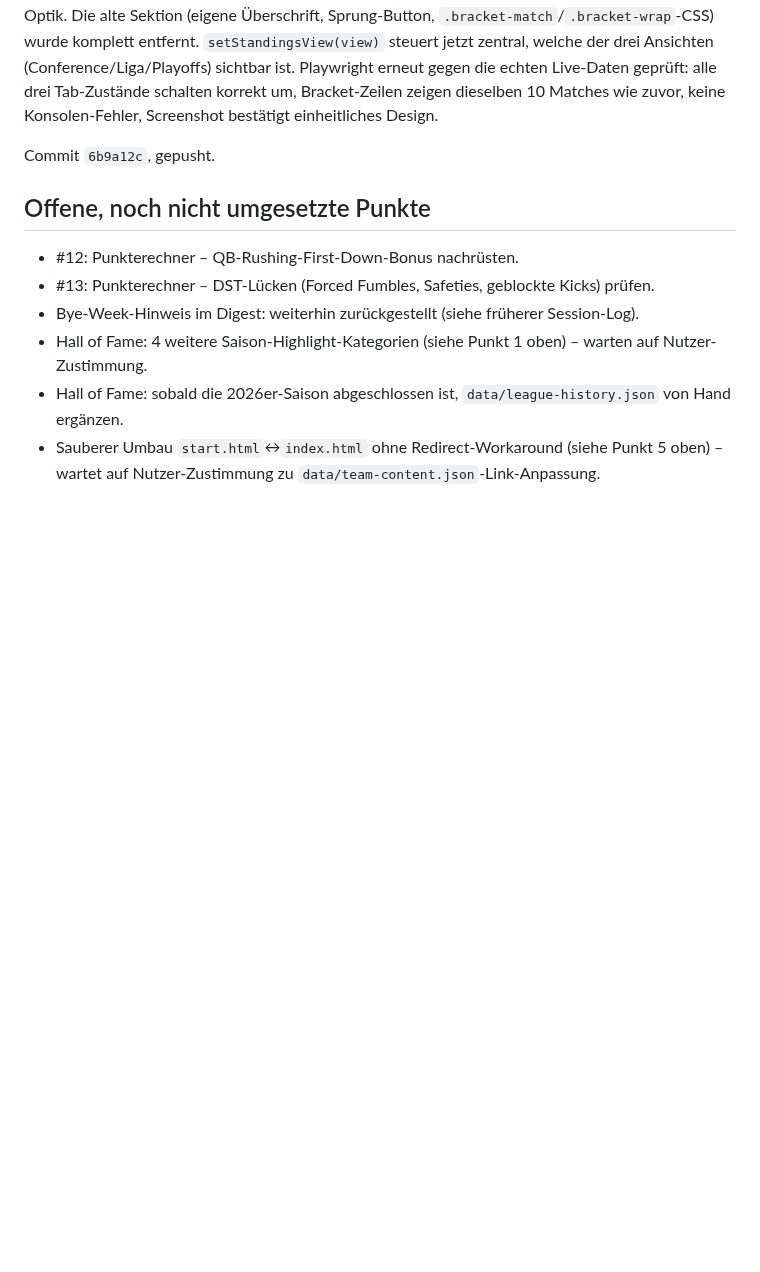
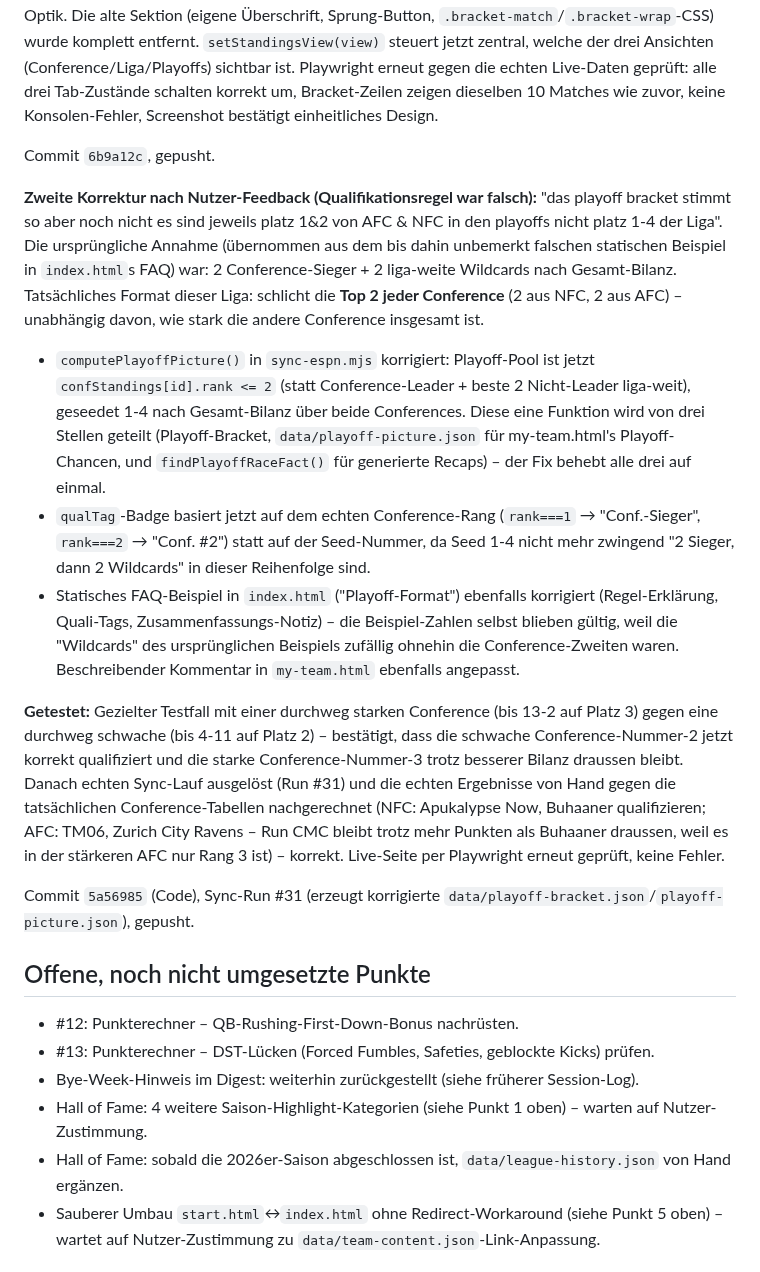
Before and after one commit to RadoSantar/draft-room, a Markdown page: docs/session-log-2026-09-23-vorschau-fix.md, the part around the change. Drawn GitHub-style; blank space fills up the shorter version.

Commit message:
Session-Log: Playoff-Qualifikationsregel-Korrektur nachgetragen
Co-Authored-By: Claude Sonnet 5 <noreply@anthropic.com>
Claude-Session: https://claude.ai/code/session_01TRMCCPvs3JoGpDu1kFCEF6

```diff
--- a/docs/session-log-2026-09-23-vorschau-fix.md
+++ b/docs/session-log-2026-09-23-vorschau-fix.md
@@ -125,6 +125,16 @@ Commit `8290e37` (Code), `7fcf9fc` (automatischer Sync-Lauf, erzeugt `playoff-br
 
 Commit `6b9a12c`, gepusht.
 
+**Zweite Korrektur nach Nutzer-Feedback (Qualifikationsregel war falsch):** "das playoff bracket stimmt so aber noch nicht es sind jeweils platz 1&2 von AFC & NFC in den playoffs nicht platz 1-4 der Liga". Die ursprüngliche Annahme (übernommen aus dem bis dahin unbemerkt falschen statischen Beispiel in `index.html`s FAQ) war: 2 Conference-Sieger + 2 liga-weite Wildcards nach Gesamt-Bilanz. Tatsächliches Format dieser Liga: schlicht die **Top 2 jeder Conference** (2 aus NFC, 2 aus AFC) – unabhängig davon, wie stark die andere Conference insgesamt ist.
+
+- `computePlayoffPicture()` in `sync-espn.mjs` korrigiert: Playoff-Pool ist jetzt `confStandings[id].rank <= 2` (statt Conference-Leader + beste 2 Nicht-Leader liga-weit), geseedet 1-4 nach Gesamt-Bilanz über beide Conferences. Diese eine Funktion wird von drei Stellen geteilt (Playoff-Bracket, `data/playoff-picture.json` für my-team.html's Playoff-Chancen, und `findPlayoffRaceFact()` für generierte Recaps) – der Fix behebt alle drei auf einmal.
+- `qualTag`-Badge basiert jetzt auf dem echten Conference-Rang (`rank===1` → "Conf.-Sieger", `rank===2` → "Conf. #2") statt auf der Seed-Nummer, da Seed 1-4 nicht mehr zwingend "2 Sieger, dann 2 Wildcards" in dieser Reihenfolge sind.
+- Statisches FAQ-Beispiel in `index.html` ("Playoff-Format") ebenfalls korrigiert (Regel-Erklärung, Quali-Tags, Zusammenfassungs-Notiz) – die Beispiel-Zahlen selbst blieben gültig, weil die "Wildcards" des ursprünglichen Beispiels zufällig ohnehin die Conference-Zweiten waren. Beschreibender Kommentar in `my-team.html` ebenfalls angepasst.
+
+**Getestet:** Gezielter Testfall mit einer durchweg starken Conference (bis 13-2 auf Platz 3) gegen eine durchweg schwache (bis 4-11 auf Platz 2) – bestätigt, dass die schwache Conference-Nummer-2 jetzt korrekt qualifiziert und die starke Conference-Nummer-3 trotz besserer Bilanz draussen bleibt. Danach echten Sync-Lauf ausgelöst (Run #31) und die echten Ergebnisse von Hand gegen die tatsächlichen Conference-Tabellen nachgerechnet (NFC: Apukalypse Now, Buhaaner qualifizieren; AFC: TM06, Zurich City Ravens – Run CMC bleibt trotz mehr Punkten als Buhaaner draussen, weil es in der stärkeren AFC nur Rang 3 ist) – korrekt. Live-Seite per Playwright erneut geprüft, keine Fehler.
+
+Commit `5a56985` (Code), Sync-Run #31 (erzeugt korrigierte `data/playoff-bracket.json`/`playoff-picture.json`), gepusht.
+
 ## Offene, noch nicht umgesetzte Punkte
 - #12: Punkterechner – QB-Rushing-First-Down-Bonus nachrüsten.
 - #13: Punkterechner – DST-Lücken (Forced Fumbles, Safeties, geblockte Kicks) prüfen.
```
